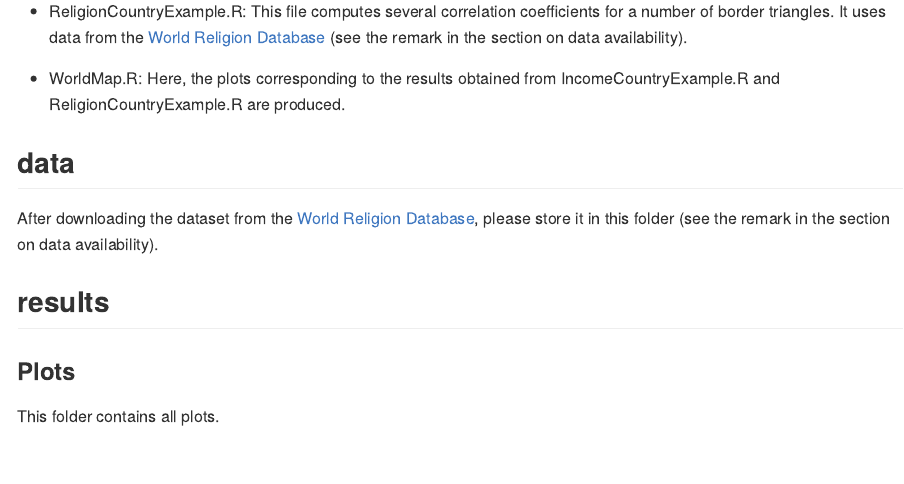
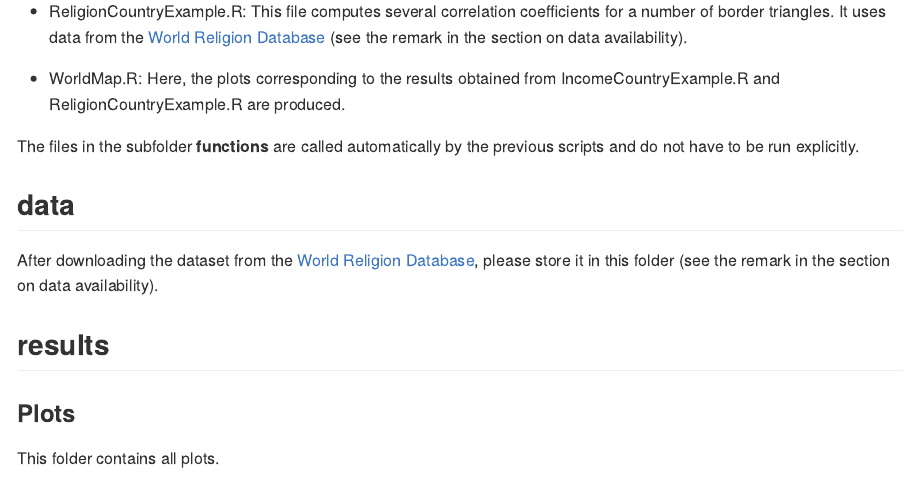
Before and after one commit to jan-lukas-wermuth/replication_NCor, an R Markdown document (README.Rmd): the page in a window 1100 px wide, from 1260 px down. The pictures show the output file README.md that the author committed with the source, drawn offline in the style of GitHub.

Commit message:
README changed

```diff
--- a/README.Rmd
+++ b/README.Rmd
@@ -59,6 +59,8 @@ This folder contains the ``R``code that is needed to compute all the results in
 
 - WorldMap.R: Here, the plots corresponding to the results obtained from IncomeCountryExample.R and ReligionCountryExample.R are produced.
 
+The files in the subfolder **functions** are called automatically by the previous scripts and do not have to be run explicitly.
+
 ## data
 After downloading the dataset from the [World Religion Database](https://www.worldreligiondatabase.org), please store it in this folder (see the remark in the section on data availability).
 
```
Also changed, not shown: README.md, 3 other files.
